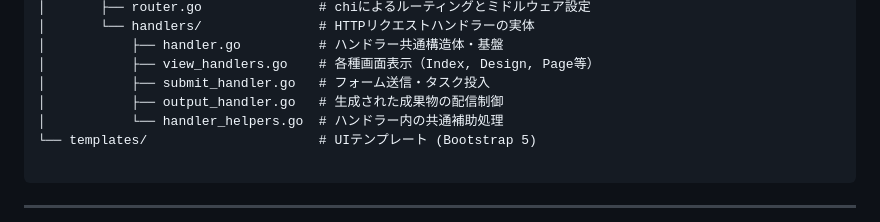
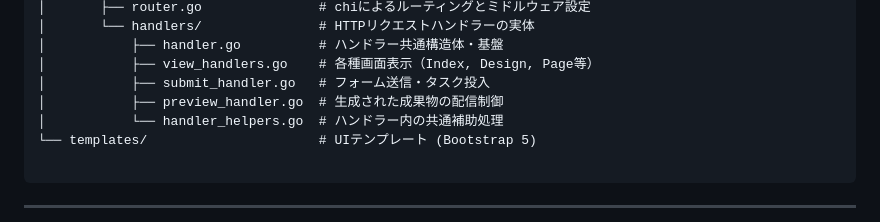
Before and after one commit to shouni/ap-manga-web, a Markdown page: README.md, the part around the change. Rendered like a GitHub page.

Commit message:
Refactor `README.md`: rename `output_handler.go` to `preview_handler.go` for consistency with revised handler naming conventions.

```diff
--- a/README.md
+++ b/README.md
@@ -154,7 +154,7 @@ ap-manga-web/
 │           ├── handler.go          # ハンドラー共通構造体・基盤
 │           ├── view_handlers.go    # 各種画面表示（Index, Design, Page等）
 │           ├── submit_handler.go   # フォーム送信・タスク投入
-│           ├── output_handler.go   # 生成された成果物の配信制御
+│           ├── preview_handler.go  # 生成された成果物の配信制御
 │           └── handler_helpers.go  # ハンドラー内の共通補助処理
 └── templates/                      # UIテンプレート (Bootstrap 5)
 
```
